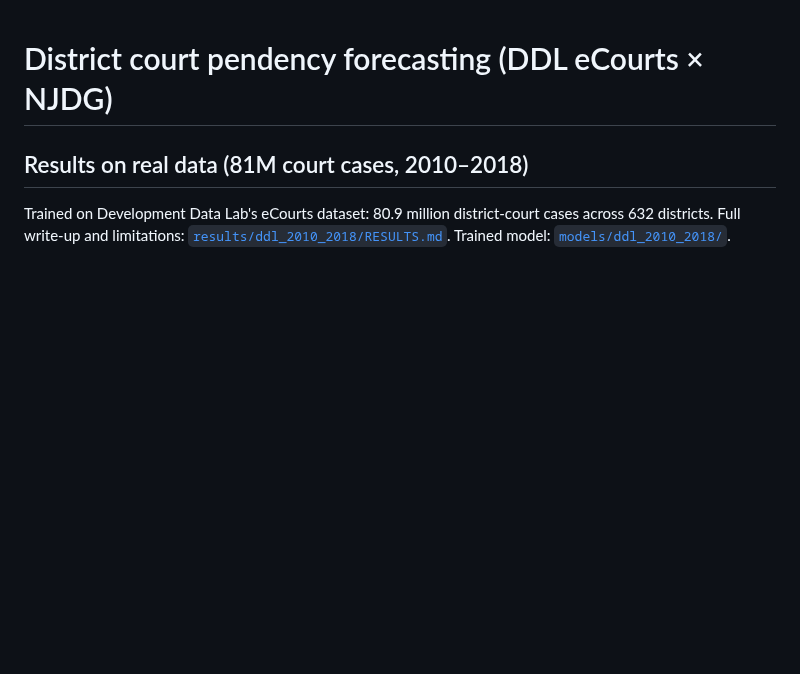
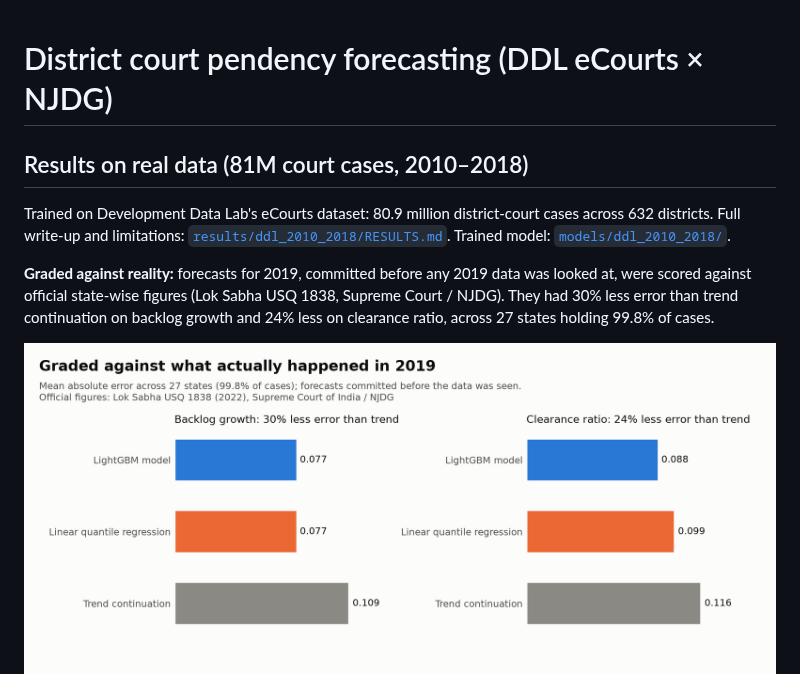
Before and after one commit to ArnavGoel98/CourtSight, a Markdown page: README.md, the part around the change. GitHub-like rendering; pictures changed too: results/ddl_2010_2018/charts/graded_2019.png (added); blank space fills up the shorter version.

```diff
--- a/README.md
+++ b/README.md
@@ -6,6 +6,11 @@ Trained on Development Data Lab's eCourts dataset: 80.9 million district-court c
 Full write-up and limitations: [`results/ddl_2010_2018/RESULTS.md`](results/ddl_2010_2018/RESULTS.md).
 Trained model: [`models/ddl_2010_2018/`](models/ddl_2010_2018/).
 
+**Graded against reality:** forecasts for 2019, committed before any 2019 data was looked at, were scored against
+official state-wise figures (Lok Sabha USQ 1838, Supreme Court / NJDG). They had 30% less error than trend
+continuation on backlog growth and 24% less on clearance ratio, across 27 states holding 99.8% of cases.
+
+![Graded against 2019](results/ddl_2010_2018/charts/graded_2019.png)
 ![Forecast accuracy](results/ddl_2010_2018/charts/forecast_accuracy.png)
 ![District clearance forecast](results/ddl_2010_2018/charts/district_clearance.png)
 ![What the worst-case model relies on](results/ddl_2010_2018/charts/risk_drivers.png)
```
Also changed, not shown: results/ddl_2010_2018/RESULTS.md (+20 -3 lines), 5 other files.
